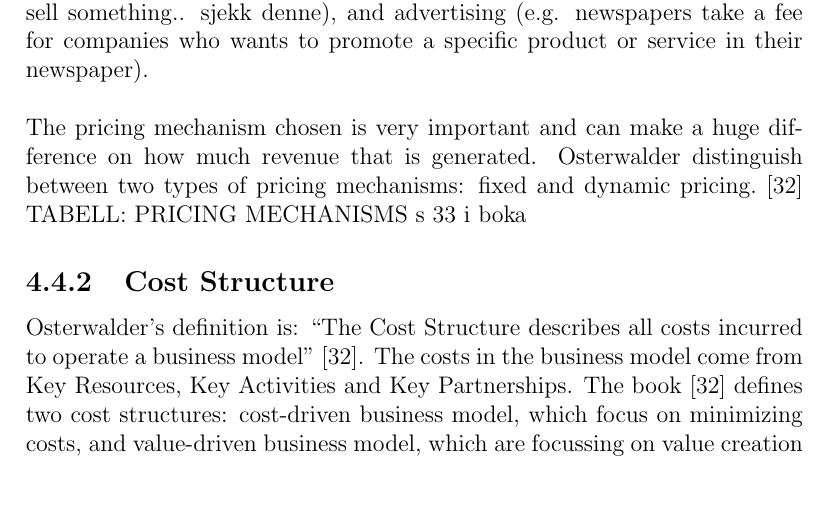
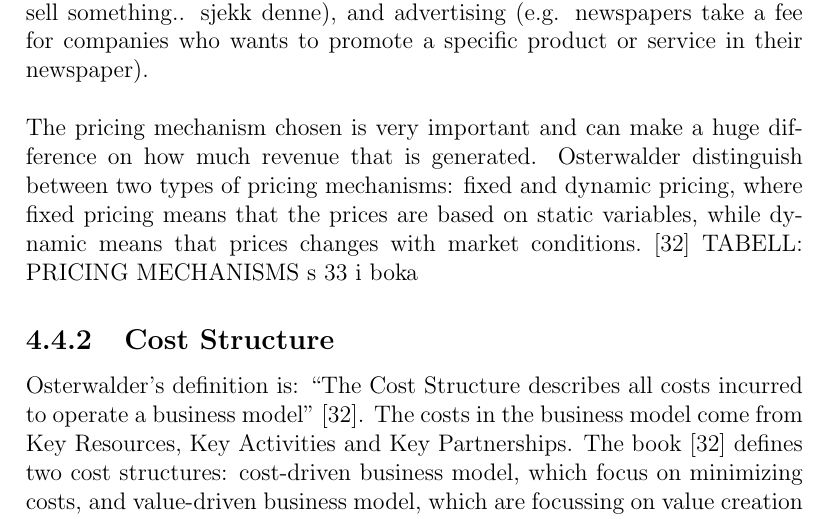
Before and after one commit to mathilwa/Prosjekt2012, a LaTeX thesis (report.tex, which reads osterwalderbusinessmodel.tex): part of page 23 of 28, cut so that both start at the same text, the shorter picture padded with empty space. Compiled offline with pdfLaTeX.

Commit message:
skrev litt på revenue stream og la til en figur

```diff
--- a/osterwalderbusinessmodel.tex
+++ b/osterwalderbusinessmodel.tex
@@ -118,7 +118,7 @@ All of the other blocks already described influence this last block in the frame
 
 \subsection{Revenue Streams}
 Osterwalder’s definition is: “The Revenue Streams Building Block represents the cash a company generates from each Customer Segment” \cite{osterwalder}. This is where the company earns its money. It is important to keep in mind what the customers are willing to pay, as well as what they are currently paying. A firm can have one or more revenue streams where each revenue stream can have different pricing mechanisms, shown in table blabla. There are several ways of generating revenue streams, including asset sale (e.g. selling a car), usage fee (e.g. customer pays his telecom operator for the minutes he has spend on the phone), subscription fee (e.g. users of Spotify pay a monthly fee to access Spotify Premium), renting (e.g. renting a car for the weekend), licensing (e.g. companies have to pay a license fee to get access to a patented technology), brokerage fee (e.g. a seller earn a commision each time they sell something.. sjekk denne), and advertising (e.g. newspapers take a fee for companies who wants to promote a specific product or service in their newspaper). \\ \\
-The pricing mechanism chosen is very important and can make a huge difference on how much revenue that is generated. Osterwalder distinguish between two types of pricing mechanisms: fixed and dynamic pricing. \cite{osterwalder}
+The pricing mechanism chosen is very important and can make a huge difference on how much revenue that is generated. Osterwalder distinguish between two types of pricing mechanisms: fixed and dynamic pricing, where fixed pricing means that the prices are based on static variables, while dynamic means that prices changes with market conditions. \cite{osterwalder}
 TABELL: PRICING MECHANISMS s 33 i boka
 
 \subsection{Cost Structure}
```
Also changed, not shown: report.pdf, 1 other file.
